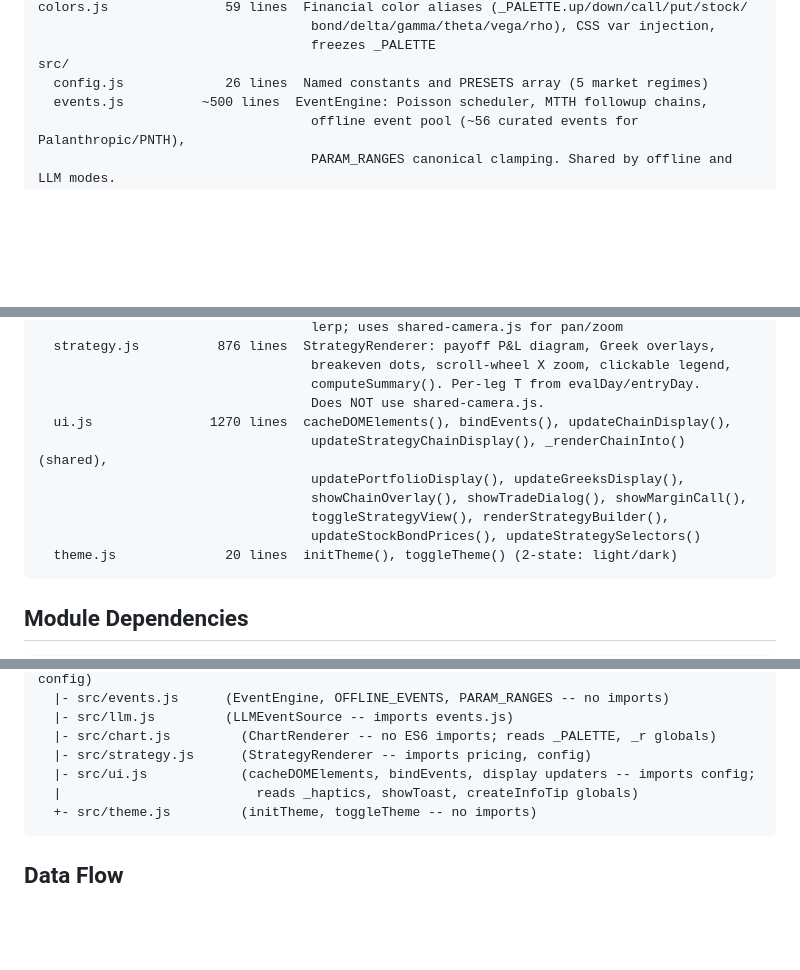
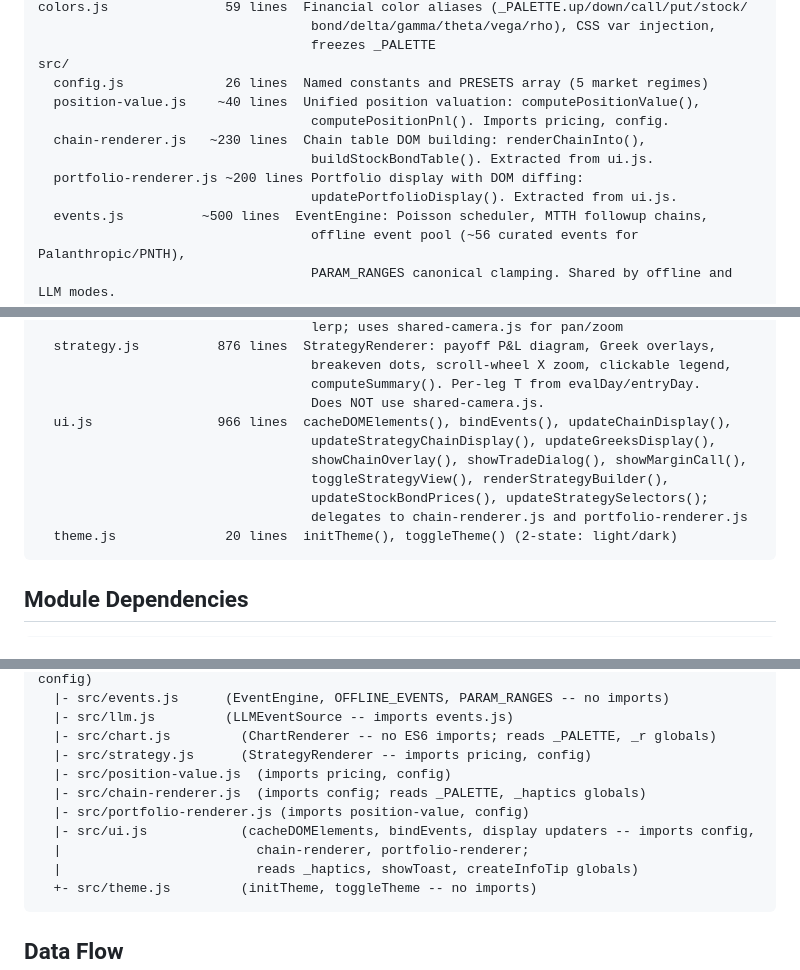
Before and after one commit to a9lim/finsim, a Markdown page: CLAUDE.md, 3 parts joined by grey strips. Drawn GitHub-style; blank space fills up the shorter version.

Commit message:
docs: update CLAUDE.md for new modules and fixed issues
- Add file map entries for position-value.js, chain-renderer.js, portfolio-renderer.js
- Update ui.js line count to 966 and note delegation to new modules
- Add new modules to Module Dependencies section
- Remove "Variance vs volatility bug" gotcha (fixed in Task 1)
- Update chain data structure note to reflect the fix
- Update eventEngine gotcha: maybeFire() returns an array, not single event/null
- Add _reservedMargin gotcha for short position margin tracking

````diff
--- a/CLAUDE.md
+++ b/CLAUDE.md
@@ -41,6 +41,12 @@ colors.js               59 lines  Financial color aliases (_PALETTE.up/down/call
                                    freezes _PALETTE
 src/
   config.js             26 lines  Named constants and PRESETS array (5 market regimes)
+  position-value.js    ~40 lines  Unified position valuation: computePositionValue(),
+                                   computePositionPnl(). Imports pricing, config.
+  chain-renderer.js   ~230 lines  Chain table DOM building: renderChainInto(),
+                                   buildStockBondTable(). Extracted from ui.js.
+  portfolio-renderer.js ~200 lines Portfolio display with DOM diffing:
+                                   updatePortfolioDisplay(). Extracted from ui.js.
   events.js          ~500 lines  EventEngine: Poisson scheduler, MTTH followup chains,
                                    offline event pool (~56 curated events for Palanthropic/PNTH),
                                    PARAM_RANGES canonical clamping. Shared by offline and LLM modes.
@@ -67,12 +73,12 @@ src/
                                    breakeven dots, scroll-wheel X zoom, clickable legend,
                                    computeSummary(). Per-leg T from evalDay/entryDay.
                                    Does NOT use shared-camera.js.
-  ui.js               1270 lines  cacheDOMElements(), bindEvents(), updateChainDisplay(),
-                                   updateStrategyChainDisplay(), _renderChainInto() (shared),
-                                   updatePortfolioDisplay(), updateGreeksDisplay(),
+  ui.js                966 lines  cacheDOMElements(), bindEvents(), updateChainDisplay(),
+                                   updateStrategyChainDisplay(), updateGreeksDisplay(),
                                    showChainOverlay(), showTradeDialog(), showMarginCall(),
                                    toggleStrategyView(), renderStrategyBuilder(),
-                                   updateStockBondPrices(), updateStrategySelectors()
+                                   updateStockBondPrices(), updateStrategySelectors();
+                                   delegates to chain-renderer.js and portfolio-renderer.js
   theme.js              20 lines  initTheme(), toggleTheme() (2-state: light/dark)
 ```
 
@@ -92,7 +98,11 @@ main.js
   |- src/llm.js         (LLMEventSource -- imports events.js)
   |- src/chart.js         (ChartRenderer -- no ES6 imports; reads _PALETTE, _r globals)
   |- src/strategy.js      (StrategyRenderer -- imports pricing, config)
-  |- src/ui.js            (cacheDOMElements, bindEvents, display updaters -- imports config;
+  |- src/position-value.js  (imports pricing, config)
+  |- src/chain-renderer.js  (imports config; reads _PALETTE, _haptics globals)
+  |- src/portfolio-renderer.js (imports position-value, config)
+  |- src/ui.js            (cacheDOMElements, bindEvents, display updaters -- imports config,
+  |                         chain-renderer, portfolio-renderer;
   |                         reads _haptics, showToast, createInfoTip globals)
   +- src/theme.js         (initTheme, toggleTheme -- no imports)
 ```
````
Also changed, not shown: other parts of CLAUDE.md (+3 -3 lines).
